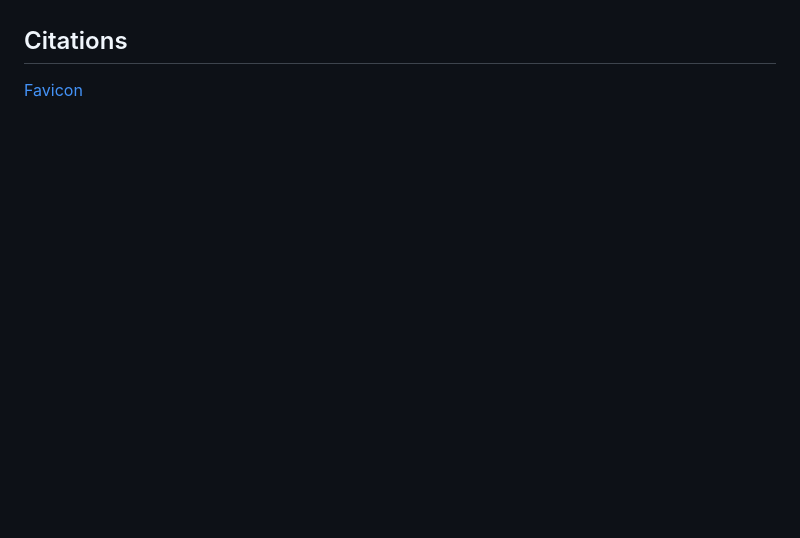
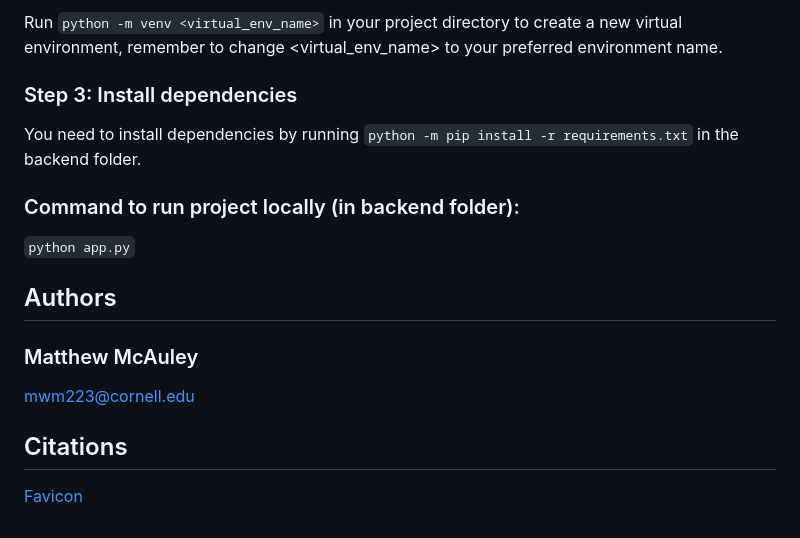
Before and after one commit to Matt-McAuley/To-Do_Manager, a Markdown page: README.md, the part around the change printed below. Drawn GitHub-style; blank space fills up the shorter version.

````diff
--- a/README.md
+++ b/README.md
@@ -14,3 +40,14 @@ for CSS in TS. I learned how to build a modular frontend with TSX, React, and fu
+Run `python -m venv <virtual_env_name>` in your project directory to create a new virtual environment, remember to change <virtual_env_name> to your preferred environment name.
+
+### Step 3: Install dependencies
+You need to install dependencies by running `python -m pip install -r requirements.txt` in the backend folder.
+
+### Command to run project locally (in backend folder):
+```python app.py```
+
+## Authors
+### Matthew McAuley
+mwm223@cornell.edu
 
 ## Citations
 [Favicon](https://www.freepik.com/icon/emoticon-square-smiling-face-with-closed-eyes_42829)
````
Also changed, not shown: other parts of README.md (+36 -10 lines), data/main.png (added), data/popup.png (added).
